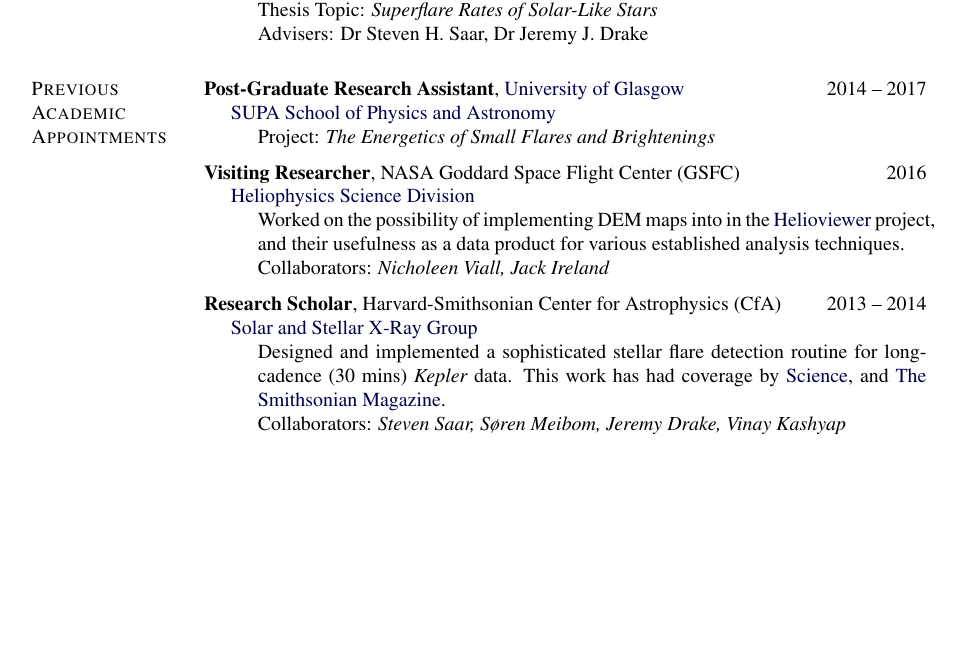
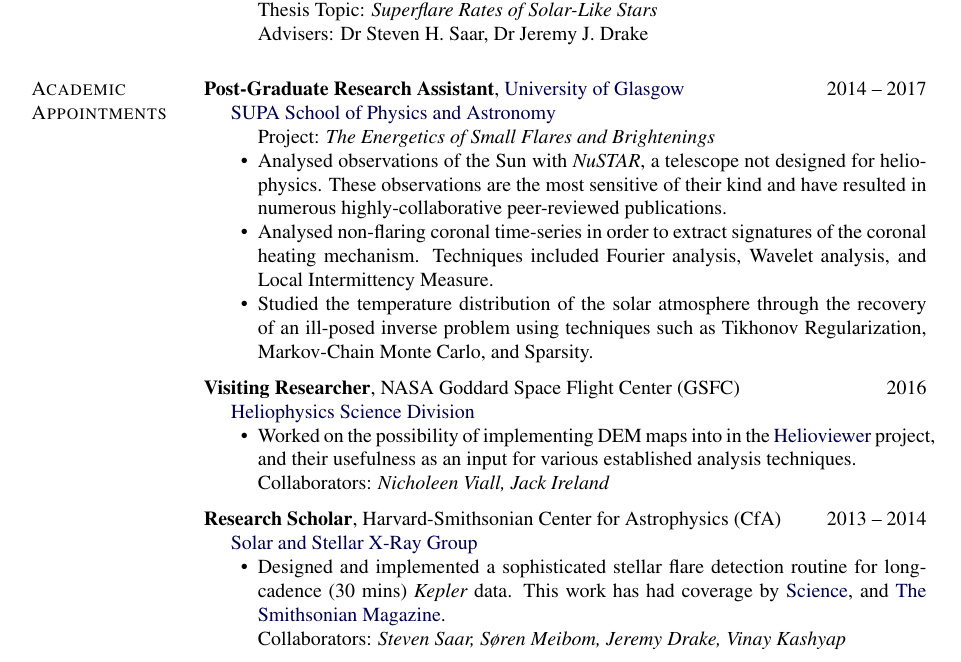
Before and after one commit to PaulJWright/Academic-CV, a LaTeX CV (AcademicCV.tex): part of page 1 of 3, cut so that both start at the same text, the shorter picture padded with empty space. Compiled offline with pdfLaTeX.

Commit message:
Added details about employment

```diff
--- a/AcademicCV.tex
+++ b/AcademicCV.tex
@@ -439,8 +439,10 @@
 %    \end{innerlist}
 %
 %\end{innerlist}
+%
+%\section{Previous Academic Appointments}
 
-\section{Previous Academic Appointments}
+\section{Academic Appointments}
 
  \textbf{Post-Graduate Research Assistant},
             \href{http://www.gla.ac.uk/}{University of Glasgow}
@@ -450,6 +452,9 @@
     \item[] \href{http://www.astro.gla.ac.uk/}{SUPA School of Physics and Astronomy}
     \begin{innerlist}
     	\item[] Project: \emph{The Energetics of Small Flares and Brightenings}
+    	\item{} Analysed observations of the Sun with {\it NuSTAR}, a telescope not designed for heliophysics. These observations are the most sensitive of their kind and have resulted in numerous highly-collaborative peer-reviewed publications.
+    	\item{} Analysed non-flaring coronal time-series in order to extract signatures of the coronal heating mechanism. Techniques included Fourier analysis, Wavelet analysis, and Local Intermittency Measure.
+    	\item{} Studied the temperature distribution of the solar atmosphere through the recovery of an ill-posed inverse problem using techniques such as Tikhonov Regularization, Markov-Chain Monte Carlo, and Sparsity.
     \end{innerlist}
 
 \end{innerlist}
@@ -462,7 +467,7 @@
 
     \item[] \href{https://science.gsfc.nasa.gov/heliophysics/}{Heliophysics Science Division}
     \begin{innerlist}
-    	\item[] Worked on the possibility of implementing DEM maps into in the \href{www.helioviewer.org}{Helioviewer} project, and their usefulness as a data product for various established analysis techniques.
+    	\item{} Worked on the possibility of implementing DEM maps into in the \href{www.helioviewer.org}{Helioviewer} project, and their usefulness as an input for various established analysis techniques.
     	\item[] Collaborators: {\it Nicholeen Viall, Jack Ireland}
     \end{innerlist}
 
@@ -476,7 +481,7 @@
 
     \item[] \href{https://www.cfa.harvard.edu/research/hea/sun}{Solar and Stellar X-Ray Group}
     \begin{innerlist}
-    	\item[] Designed and implemented a sophisticated stellar flare detection routine for long-cadence (30 mins) {\it Kepler} data. This work has had coverage by \href{http://www.sciencemag.org/news/2015/08/when-sun-s-next-superflare-due?rss=1}{Science}, and \href{http://www.smithsonianmag.com/smart-news/when-next-solar-superflare-hit-earth-180956288/}{The Smithsonian Magazine}.%, and \href{http://www.dailymail.co.uk/sciencetech/article-3198285/Is-Earth-hit-SUPERFLARE-Scientists-calculate-massive-solar-outburst-due.html}{The Daily Mail}.
+    	\item{} Designed and implemented a sophisticated stellar flare detection routine for long-cadence (30 mins) {\it Kepler} data. This work has had coverage by \href{http://www.sciencemag.org/news/2015/08/when-sun-s-next-superflare-due?rss=1}{Science}, and \href{http://www.smithsonianmag.com/smart-news/when-next-solar-superflare-hit-earth-180956288/}{The Smithsonian Magazine}.%, and \href{http://www.dailymail.co.uk/sciencetech/article-3198285/Is-Earth-hit-SUPERFLARE-Scientists-calculate-massive-solar-outburst-due.html}{The Daily Mail}.
 
     	\item[] Collaborators: {\it Steven Saar, S{\o}ren Meibom, Jeremy Drake, Vinay Kashyap}
     \end{innerlist}
```
Also changed, not shown: AcademicCV.pdf, AcademicCV_1Page.pdf, AcademicCV.tex (10 more changed lines).
